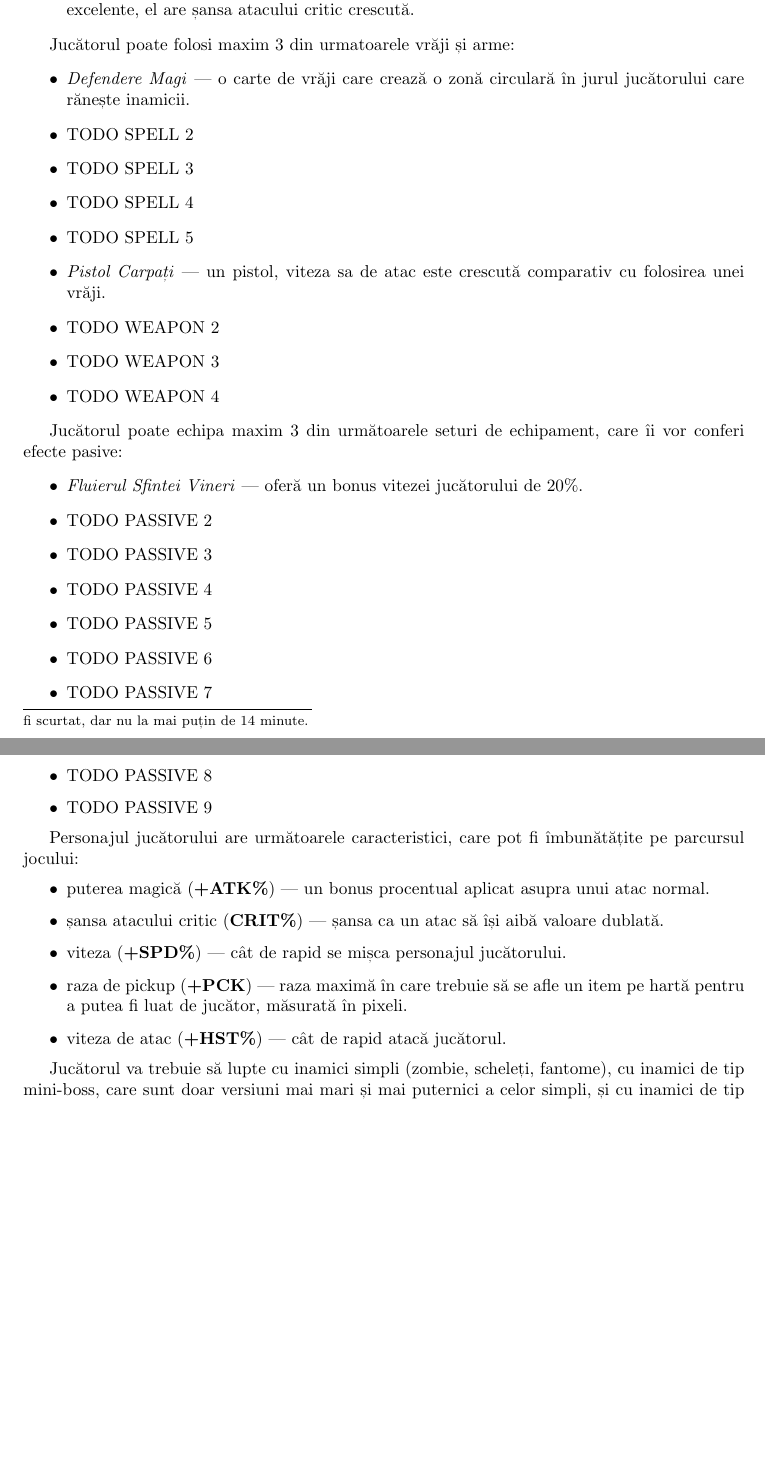
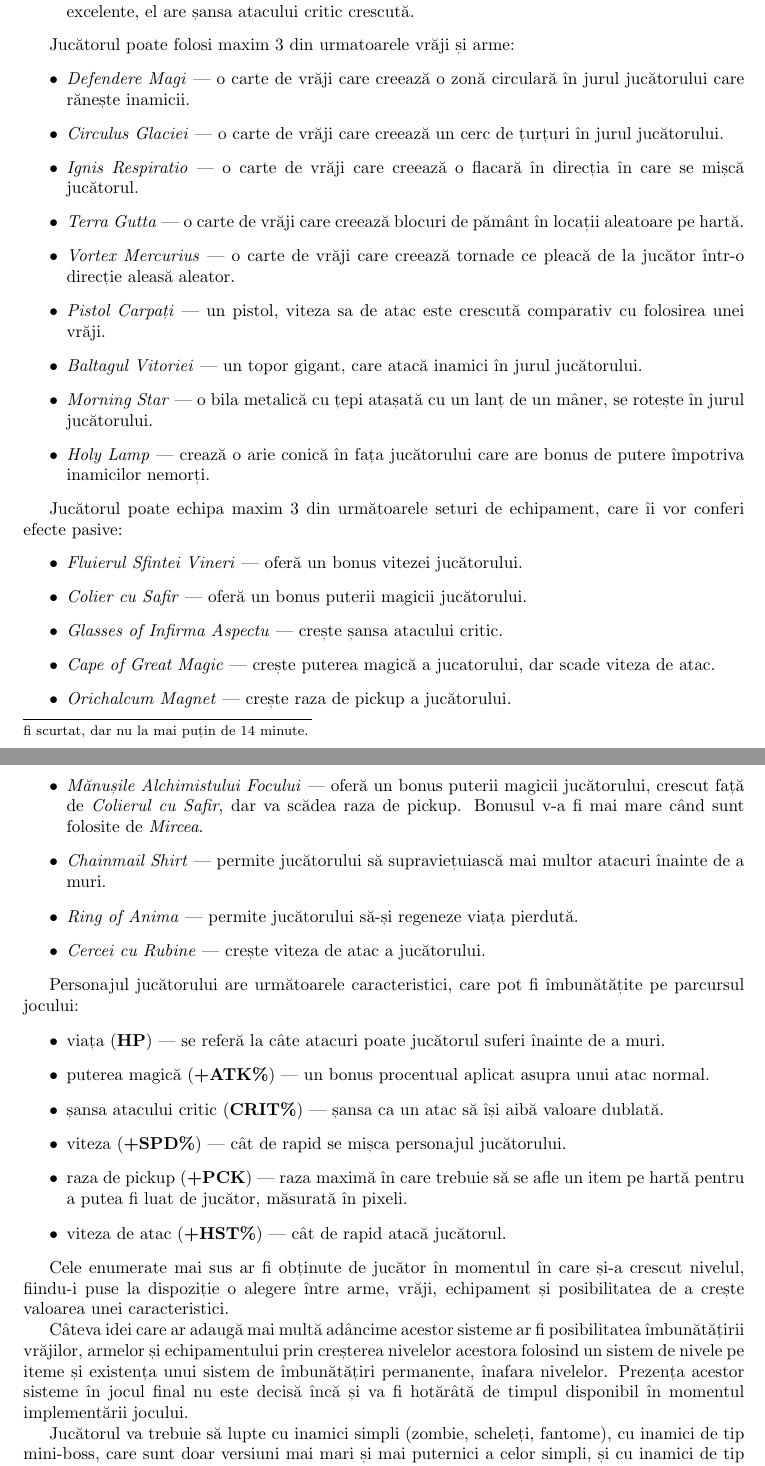
Before and after one commit to RealKC/WizardGame2, a LaTeX document (report/initial_report.tex): two parts of pages 3 and 4 of 6 before the commit and two parts of pages 3 and 4 of 7 after it, joined at a grey line, cut so that both start at the same text, the shorter picture padded with empty space. Compiled offline with pdfLaTeX.

Commit message:
Report: Add more weapons, spells, passives

```diff
--- a/report/initial_report.tex
+++ b/report/initial_report.tex
@@ -97,36 +97,47 @@
 
     Jucătorul poate folosi maxim 3 din urmatoarele vrăji și arme:
     \begin{itemize}
-        \item \emph{Defendere Magi} --- o carte de vrăji care crează o zonă circulară în jurul
+        \item \emph{Defendere Magi} --- o carte de vrăji care creează o zonă circulară în jurul
         jucătorului care rănește inamicii.
-        \item TODO SPELL 2
-        \item TODO SPELL 3
-        \item TODO SPELL 4
-        \item TODO SPELL 5
+        \item \emph{Circulus Glaciei} --- o carte de vrăji care creează un cerc de țurțuri în jurul
+        jucătorului.
+        \item \emph{Ignis Respiratio} --- o carte de vrăji care creează o flacară în direcția în
+        care se mișcă jucătorul.
+        \item \emph{Terra Gutta} --- o carte de vrăji care creează blocuri de pământ în locații
+        aleatoare pe hartă.
+        \item \emph{Vortex Mercurius} --- o carte de vrăji care creează tornade ce pleacă de la
+        jucător într-o direcție aleasă aleator.
         \item \emph{Pistol Carpați} --- un pistol, viteza sa de atac este crescută comparativ cu
         folosirea unei vrăji.
-        \item TODO WEAPON 2
-        \item TODO WEAPON 3
-        \item TODO WEAPON 4
+        \item \emph{Baltagul Vitoriei} --- un topor gigant, care atacă inamici în jurul jucătorului.
+        \item \emph{Morning Star} --- o bila metalică cu țepi atașată cu un lanț de un mâner, se
+        rotește în jurul jucătorului.
+        \item \emph{Holy Lamp} --- crează o arie conică în fața jucătorului care are bonus de putere
+        împotriva inamicilor nemorți.
     \end{itemize}
 
     Jucătorul poate echipa maxim 3 din următoarele seturi de echipament, care îi vor conferi
     efecte pasive:
     \begin{itemize}
-        \item \emph{Fluierul Sfintei Vineri} --- oferă un bonus vitezei jucătorului de 20\%.
-        \item TODO PASSIVE 2
-        \item TODO PASSIVE 3
-        \item TODO PASSIVE 4
-        \item TODO PASSIVE 5
-        \item TODO PASSIVE 6
-        \item TODO PASSIVE 7
-        \item TODO PASSIVE 8
-        \item TODO PASSIVE 9
+        \item \emph{Fluierul Sfintei Vineri} --- oferă un bonus vitezei jucătorului.
+        \item \emph{Colier cu Safir} --- oferă un bonus puterii magicii jucătorului.
+        \item \emph{Glasses of Infirma Aspectu} --- crește șansa atacului critic.
+        \item \emph{Cape of Great Magic} --- crește puterea magică a jucatorului, dar scade viteza
+        de atac.
+        \item \emph{Orichalcum Magnet} --- crește raza de pickup a jucătorului.
+        \item \emph{Mănușile Alchimistului Focului} --- oferă un bonus puterii magicii jucătorului,
+        crescut față de \emph{Colierul cu Safir}, dar va scădea raza de pickup. Bonusul v-a fi mai
+        mare când sunt folosite de \emph{Mircea}.
+        \item \emph{Chainmail Shirt} --- permite jucătorului să supraviețuiască mai multor atacuri
+        înainte de a muri.
+        \item \emph{Ring of Anima} --- permite jucătorului să-și regeneze viața pierdută.
+        \item \emph{Cercei cu Rubine} --- crește viteza de atac a jucătorului.
     \end{itemize}
 
     Personajul jucătorului are următoarele caracteristici, care pot fi îmbunătățite pe parcursul
     jocului:
     \begin{itemize} \label{sec:stats}
+        \item viața (\textbf{HP}) --- se referă la câte atacuri poate jucătorul suferi înainte de a muri.
         \item puterea magică (\textbf{+ATK\%}) --- un bonus procentual aplicat asupra unui atac normal.
         \item șansa atacului critic (\textbf{CRIT\%}) --- șansa ca un atac să își aibă valoare dublată.
         \item viteza (\textbf{+SPD\%}) --- cât de rapid se mișca personajul jucătorului.
@@ -135,6 +146,16 @@
         \item viteza de atac (\textbf{+HST\%}) --- cât de rapid atacă jucătorul.
     \end{itemize}
     \label{sec:pcs}
+
+    Cele enumerate mai sus ar fi obținute de jucător în momentul în care și-a crescut nivelul,
+    fiindu-i puse la dispoziție o alegere între arme, vrăji, echipament și posibilitatea de a
+    crește valoarea unei caracteristici.
+
+    Câteva idei care ar adaugă mai multă adâncime acestor sisteme ar fi posibilitatea îmbunătățirii
+    vrăjilor, armelor și echipamentului prin creșterea nivelelor acestora folosind un sistem de
+    nivele pe iteme și existența unui sistem de îmbunătățiri permanente, înafara nivelelor.
+    Prezența acestor sisteme în jocul final nu este decisă încă și va fi hotărâtă de timpul
+    disponibil în momentul implementării jocului.
 
     Jucătorul va trebuie să lupte cu inamici simpli (zombie, scheleți, fantome), cu inamici de tip
     mini-boss, care sunt doar versiuni mai mari și mai puternici a celor simpli, și cu inamici de
```
